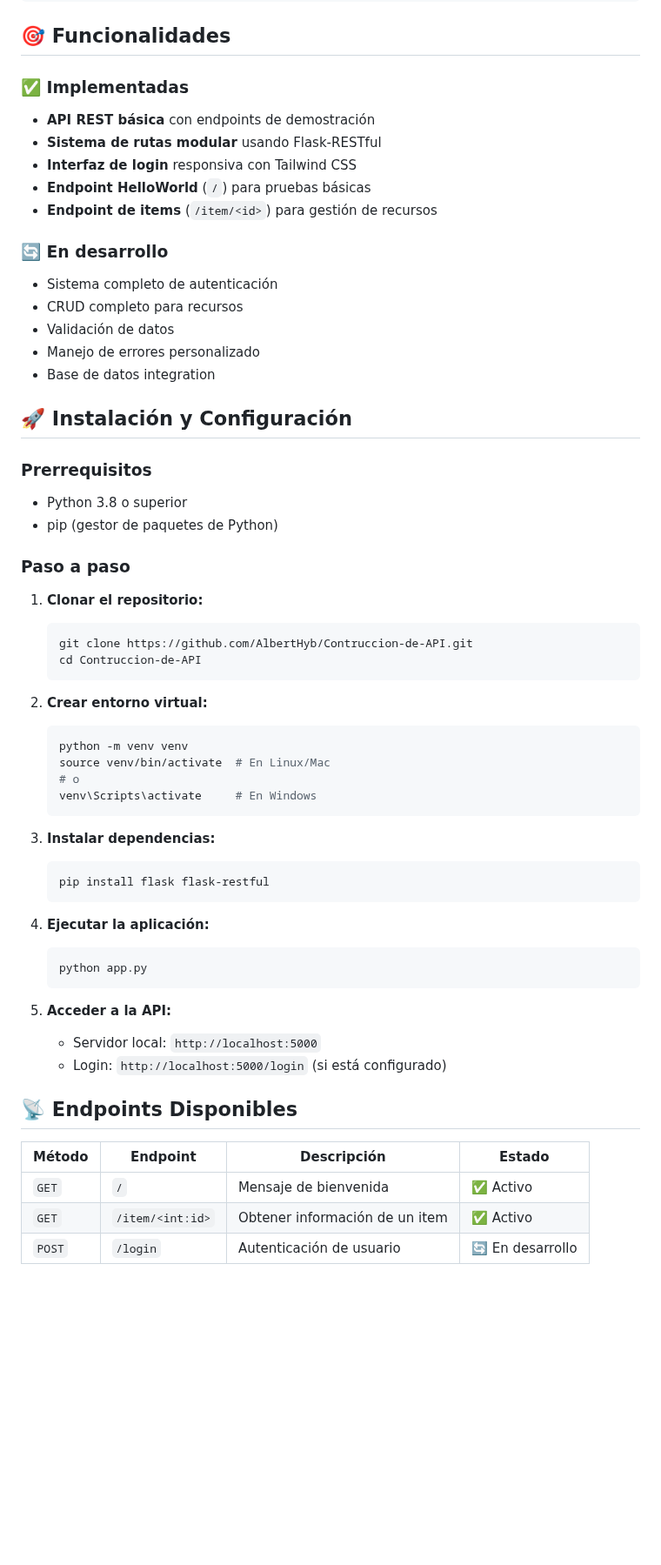
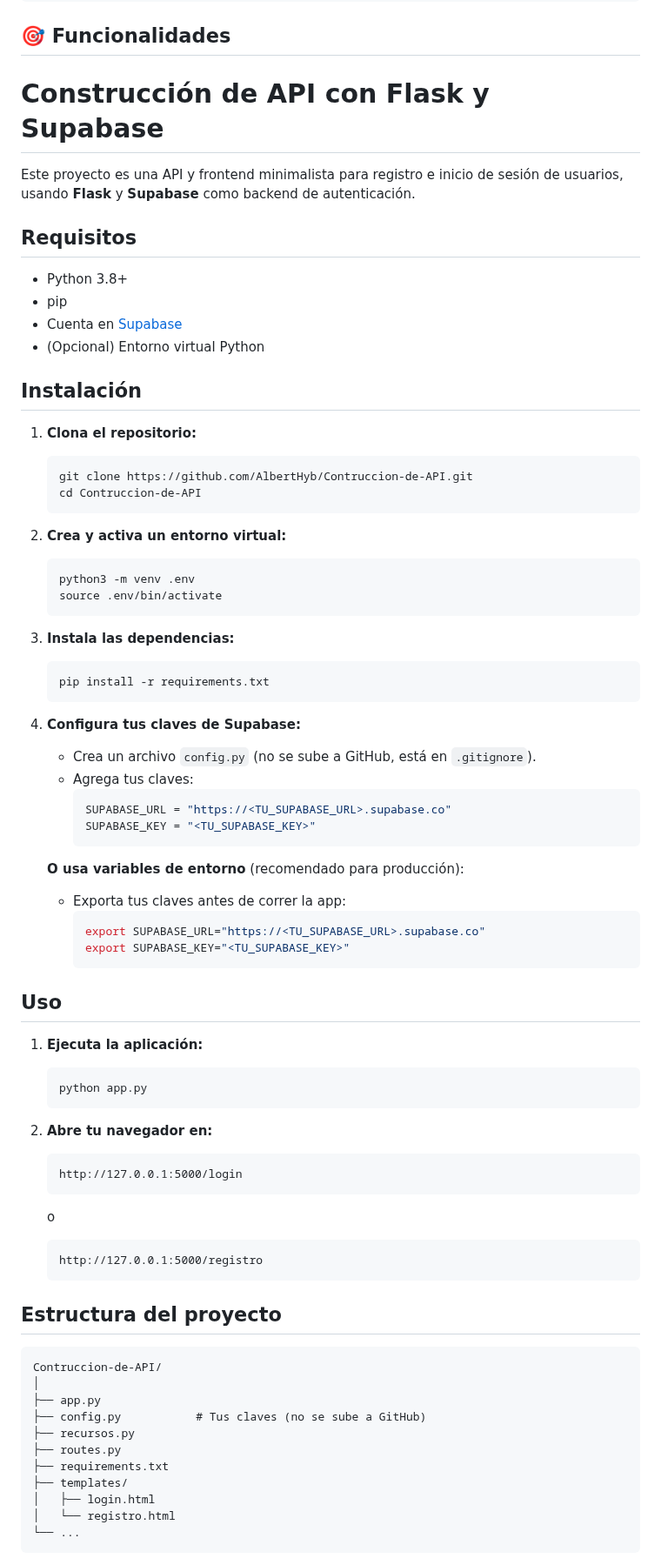
Before and after one commit to AlbertHyb/Contruccion-de-API, a Markdown page: README.md, the part around one of its changes. Shown at 87% size. Drawn GitHub-style; blank space fills up the shorter version.

Commit message:
Se actualiza el readmi

````diff
--- a/README.md
+++ b/README.md
@@ -33,61 +33,80 @@ Contruccion-de-API/
 
 ## 🎯 Funcionalidades
 
-### ✅ Implementadas
-- **API REST básica** con endpoints de demostración
-- **Sistema de rutas modular** usando Flask-RESTful
-- **Interfaz de login** responsiva con Tailwind CSS
-- **Endpoint HelloWorld** (`/`) para pruebas básicas
-- **Endpoint de items** (`/item/<id>`) para gestión de recursos
+# Construcción de API con Flask y Supabase
 
-### 🔄 En desarrollo
-- Sistema completo de autenticación
-- CRUD completo para recursos
-- Validación de datos
-- Manejo de errores personalizado
-- Base de datos integration
+Este proyecto es una API y frontend minimalista para registro e inicio de sesión de usuarios, usando **Flask** y **Supabase** como backend de autenticación.
 
-## 🚀 Instalación y Configuración
+## Requisitos
 
-### Prerrequisitos
-- Python 3.8 o superior
-- pip (gestor de paquetes de Python)
+- Python 3.8+
+- pip
+- Cuenta en [Supabase](https://supabase.com/)
+- (Opcional) Entorno virtual Python
 
-### Paso a paso
+## Instalación
 
-1. **Clonar el repositorio:**
+1. **Clona el repositorio:**
    ```bash
    git clone https://github.com/AlbertHyb/Contruccion-de-API.git
    cd Contruccion-de-API
    ```
 
-2. **Crear entorno virtual:**
+2. **Crea y activa un entorno virtual:**
    ```bash
-   python -m venv venv
-   source venv/bin/activate  # En Linux/Mac
-   # o
-   venv\Scripts\activate     # En Windows
+   python3 -m venv .env
+   source .env/bin/activate
    ```
 
-3. **Instalar dependencias:**
+3. **Instala las dependencias:**
    ```bash
-   pip install flask flask-restful
+   pip install -r requirements.txt
    ```
 
-4. **Ejecutar la aplicación:**
+4. **Configura tus claves de Supabase:**
+   - Crea un archivo `config.py` (no se sube a GitHub, está en `.gitignore`).
+   - Agrega tus claves:
+     ```python
+     SUPABASE_URL = "https://<TU_SUPABASE_URL>.supabase.co"
+     SUPABASE_KEY = "<TU_SUPABASE_KEY>"
+     ```
+
+   **O usa variables de entorno** (recomendado para producción):
+   - Exporta tus claves antes de correr la app:
+     ```bash
+     export SUPABASE_URL="https://<TU_SUPABASE_URL>.supabase.co"
+     export SUPABASE_KEY="<TU_SUPABASE_KEY>"
+     ```
+
+## Uso
+
+1. **Ejecuta la aplicación:**
    ```bash
    python app.py
    ```
 
-5. **Acceder a la API:**
-   - Servidor local: `http://localhost:5000`
-   - Login: `http://localhost:5000/login` (si está configurado)
+2. **Abre tu navegador en:**
+   ```
+   http://127.0.0.1:5000/login
+   ```
+   o
+   ```
+   http://127.0.0.1:5000/registro
+   ```
 
-## 📡 Endpoints Disponibles
+## Estructura del proyecto
 
-| Método | Endpoint | Descripción | Estado |
-|--------|----------|-------------|--------|
-| `GET` | `/` | Mensaje de bienvenida | ✅ Activo |
-| `GET` | `/item/<int:id>` | Obtener información de un item | ✅ Activo |
-| `POST` | `/login` | Autenticación de usuario | 🔄 En desarrollo |
+```
+Contruccion-de-API/
+│
+├── app.py
+├── config.py           # Tus claves (no se sube a GitHub)
+├── recursos.py
+├── routes.py
+├── requirements.txt
+├── templates/
+│   ├── login.html
+│   └── registro.html
+└── ...
+```
 
````
Also changed, not shown: other parts of README.md (+14 -0 lines).
